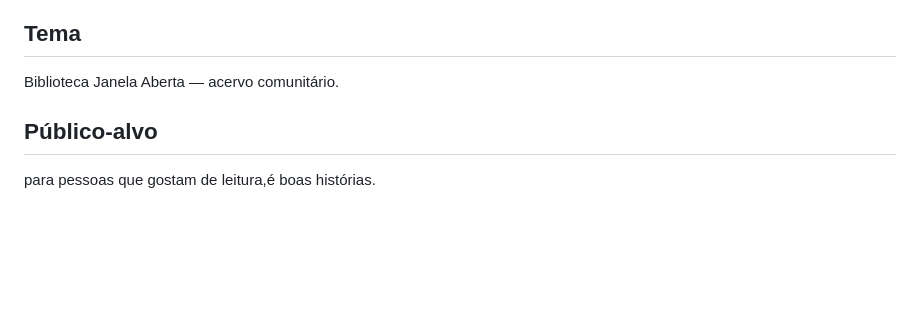
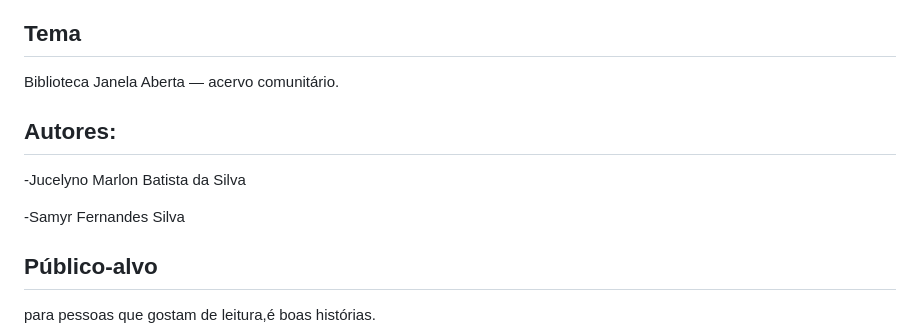
Before and after one commit to mjucelyno-ju/projeto-site-biblioteca, a Markdown page: README.md, the part around the change. GitHub-like rendering; blank space fills up the shorter version.

Commit message:
Update README.md
adicionado  o nome dos autores.

```diff
--- a/README.md
+++ b/README.md
@@ -5,6 +5,12 @@ Biblioteca comunitaria de uma cidade fictícia chamada São Januário,uma biblio
 ## Tema
 
 Biblioteca Janela Aberta — acervo comunitário.
+
+## Autores:
+
+-Jucelyno Marlon Batista da Silva
+
+-Samyr Fernandes Silva
 
 ## Público-alvo
 
```
